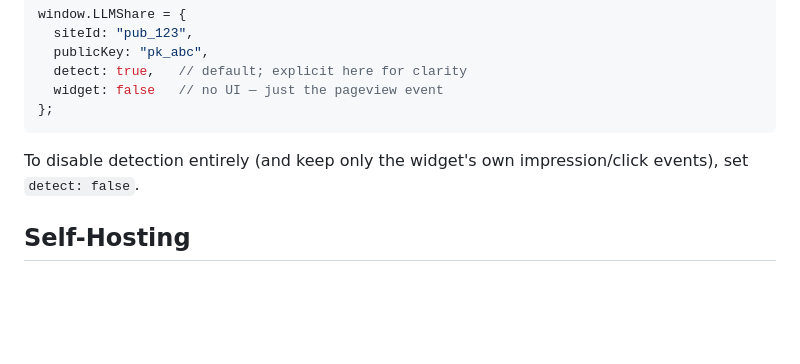
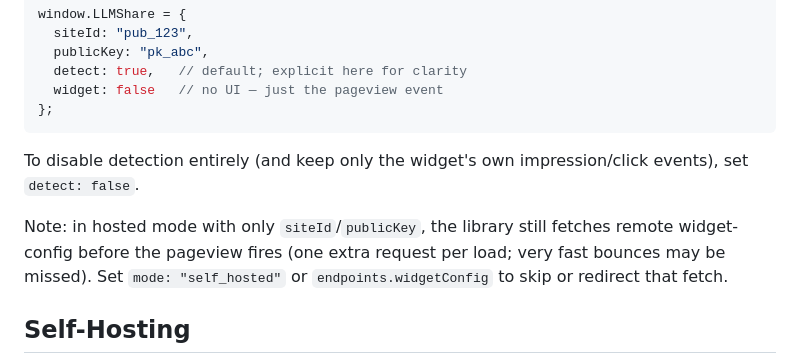
Before and after one commit to trevorfox/llm-share, a Markdown page: README.md, the part around the change. Rendered like a GitHub page; blank space fills up the shorter version.

Commit message:
docs: note remote widget-config fetch timing in detect-only hosted mode
Co-Authored-By: Claude Fable 5 <noreply@anthropic.com>

```diff
--- a/README.md
+++ b/README.md
@@ -209,6 +209,11 @@ window.LLMShare = {
 To disable detection entirely (and keep only the widget's own
 impression/click events), set `detect: false`.
 
+Note: in hosted mode with only `siteId`/`publicKey`, the library still
+fetches remote widget-config before the pageview fires (one extra request
+per load; very fast bounces may be missed). Set `mode: "self_hosted"` or
+`endpoints.widgetConfig` to skip or redirect that fetch.
+
 ## Self-Hosting
 
 llm-share is backend-agnostic. By default (`mode: "hosted"`) it talks to the hosted GetSourced collector, but `mode: "self_hosted"` plus the `endpoints` config points the widget at any backend that implements this three-endpoint contract:
```
